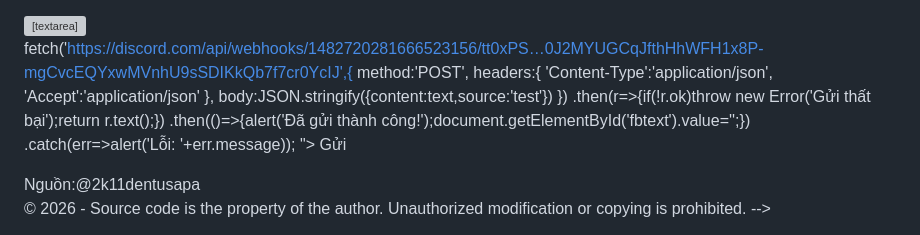
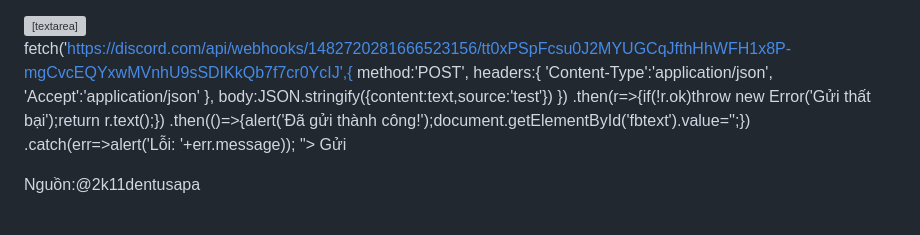
Before and after one commit to knight-wanderer/ironwill, a Markdown page: README.md, the part around one of its changes. GitHub-like rendering; grey boxes are pictures that could not be loaded.

```diff
--- a/README.md
+++ b/README.md
@@ -238,7 +232,7 @@ Unauthorized modification or copying is prohibited.
 const text=document.getElementById('fbtext').value.trim();
 if(!text){alert('Bạn chưa nhập nội dung');return;}
 
-fetch('https://discord.com/api/webhooks/1482720281666523156/tt0xPS…0J2MYUGCqJfthHhWFH1x8P-mgCvcEQYxwMVnhU9sSDIKkQb7f7cr0YcIJ',{
+fetch('https://discord.com/api/webhooks/1482720281666523156/tt0xPSpFcsu0J2MYUGCqJfthHhWFH1x8P-mgCvcEQYxwMVnhU9sSDIKkQb7f7cr0YcIJ',{
 method:'POST',
 headers:{
 'Content-Type':'application/json',
@@ -256,7 +250,6 @@ body:JSON.stringify({content:text,source:'test'})
 <!--
 © 2026 - Mã nguồn thuộc quyền sở hữu của tác giả.
 Không được tự ý chỉnh sửa hoặc sao chép khi chưa có sự cho phép.
-
 © 2026 - Source code is the property of the author.
 Unauthorized modification or copying is prohibited.
 -->
```
Also changed, not shown: other parts of README.md (+11 -18 lines).
